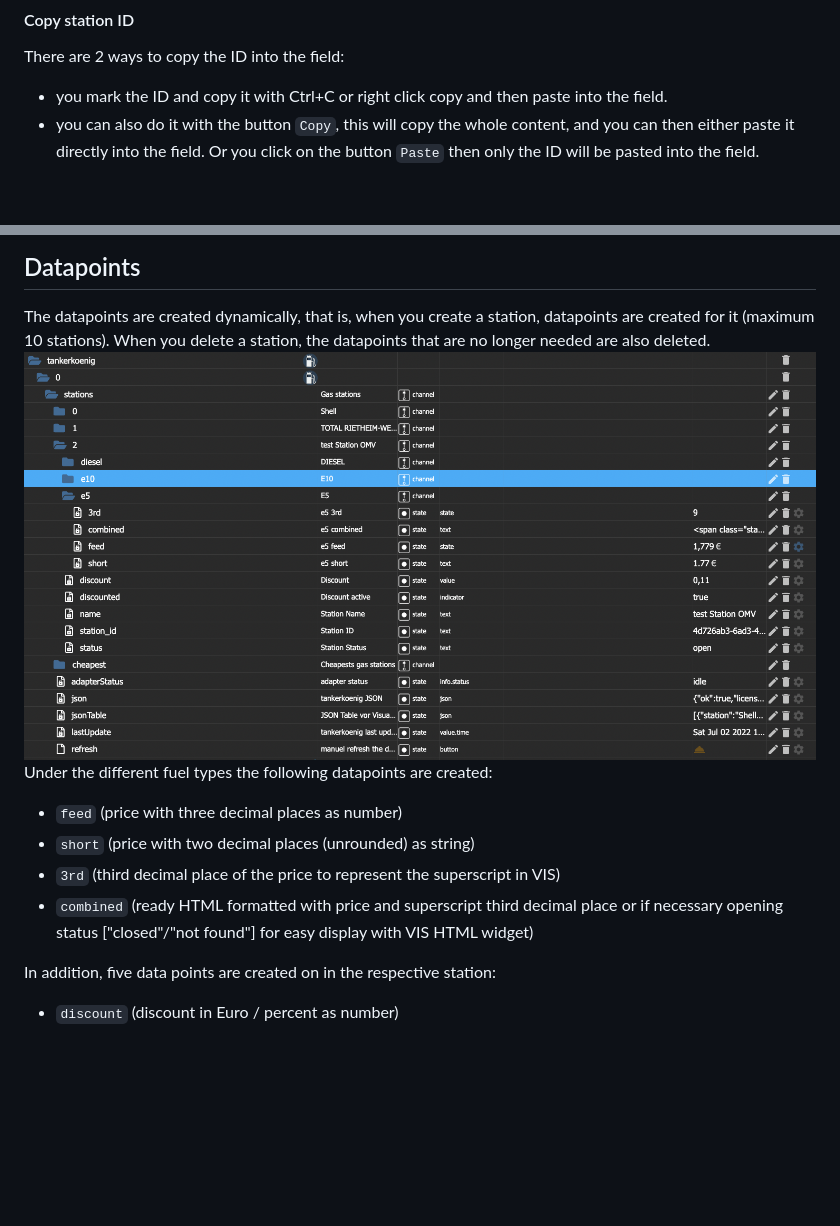
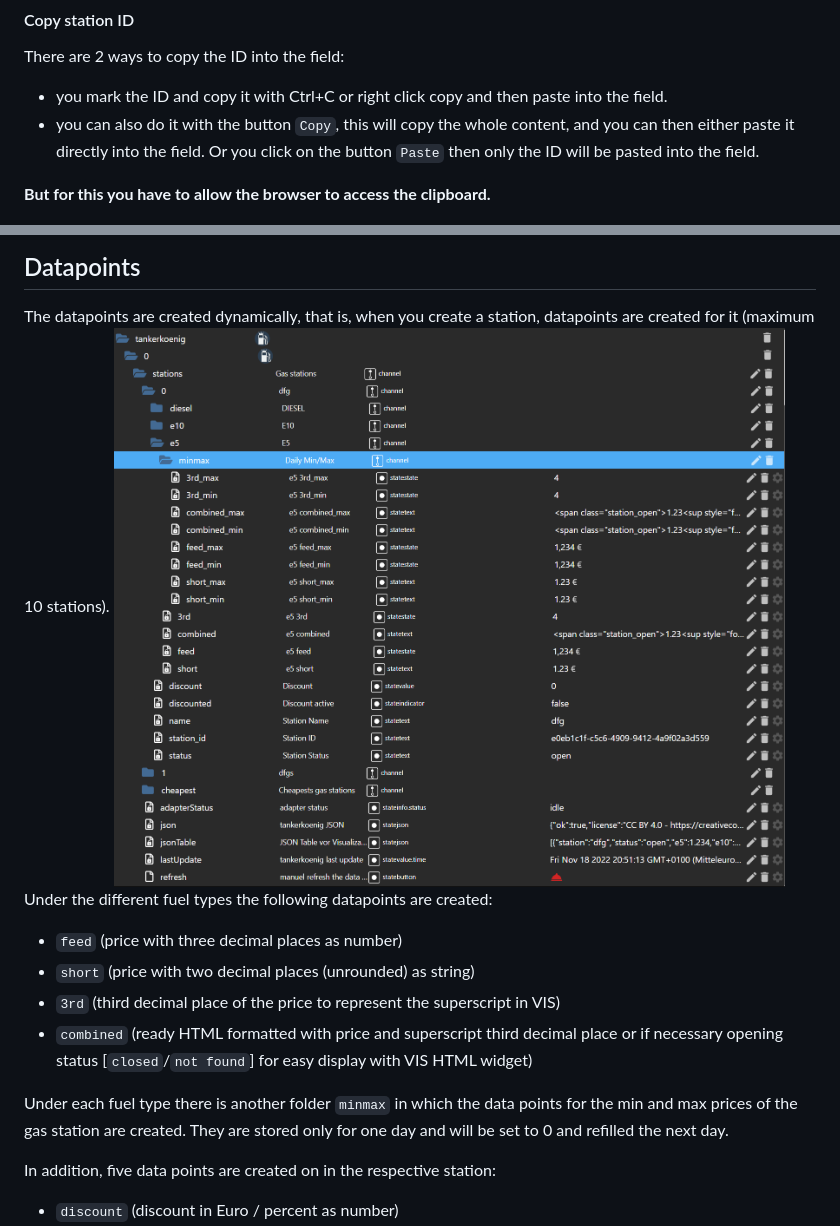
Before and after one commit to iobroker-community-adapters/ioBroker.tankerkoenig, a Markdown page: docs/en/doc_tankerkoenig_en.md, 2 parts joined by grey strips. Drawn GitHub-style; pictures changed too: docs/img/tankerkoenigNewDP.png; blank space fills up the shorter version.

```diff
--- a/docs/en/doc_tankerkoenig_en.md
+++ b/docs/en/doc_tankerkoenig_en.md
@@ -32,6 +32,8 @@ There are 2 ways to copy the ID into the field:
 - you mark the ID and copy it with Ctrl+C or right click copy and then paste into the field.
 - you can also do it with the button `Copy`, this will copy the whole content, and you can then either paste it directly into the field.
   Or you click on the button `Paste` then only the ID will be pasted into the field.
+
+**But for this you have to allow the browser to access the clipboard.**
 
 ![alt text](../img/tankerkoenigStationFinder_copyId.png "Screenshot Settings")
 Under the discount options you can choose between the discount variants ⇨ Euro / Percent and for which fuel type the discount applies (default are all selected).
@@ -54,13 +56,15 @@ The adapter runs as a daemon (not in schedule mode) and starts regularly every f
 
 ##  Datapoints
 The datapoints are created dynamically, that is, when you create a station, datapoints are created for it (maximum 10 stations).
-When you delete a station, the datapoints that are no longer needed are also deleted.
 ![alt text](../img/tankerkoenigNewDP.png "Screenshot Settings")
 Under the different fuel types the following datapoints are created:
 * `feed` (price with three decimal places as number)
 * `short` (price with two decimal places (unrounded) as string)
 * `3rd` (third decimal place of the price to represent the superscript in VIS)
-* `combined` (ready HTML formatted with price and superscript third decimal place or if necessary opening status ["closed"/"not found"] for easy display with VIS HTML widget)
+* `combined` (ready HTML formatted with price and superscript third decimal place or if necessary opening status [`closed`/`not found`] for easy display with VIS HTML widget)
+
+Under each fuel type there is another folder `minmax` in which the data points for the min and max prices of the gas station are created. They are stored only for
+one day and will be set to 0 and refilled the next day.
 
 In addition, five data points are created on in the respective station:
 * `discount` (discount in Euro / percent as number)
```
Also changed, not shown: other parts of docs/en/doc_tankerkoenig_en.md (+1 -1 lines), docs/de/doc_tankerkoenig_de.md (+7 -3 lines).
